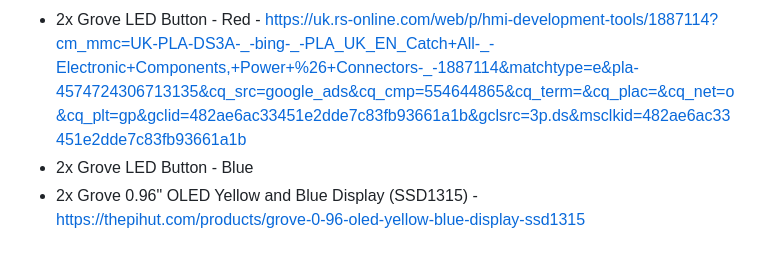
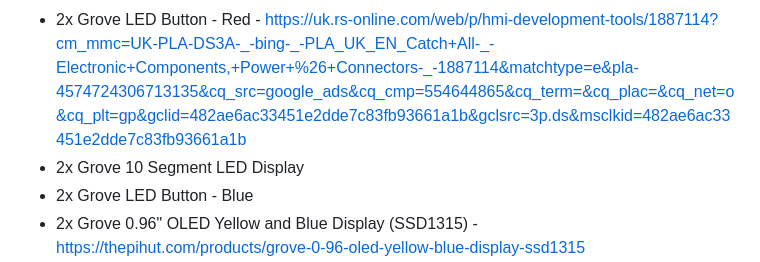
Before and after one commit to WillEastbury/Bussy, a Markdown page: README.md, the part around the change. Drawn GitHub-style.

```diff
--- a/README.md
+++ b/README.md
@@ -64,6 +64,7 @@ To rig the entire system you will need the following parts.
 - 3x Grove Pico Shield - https://thepihut.com/products/grove-shield-for-raspberry-pi-pico-v1-0?variant=41952985448643&currency=GBP&utm_medium=product_sync&utm_source=bing&utm_content=sag_organic&utm_campaign=sag_organic&msclkid=915231ca1f341bec0c0b549d808df1c0&utm_term=4585375811816292
 - 2x Grove Ultrasonic Ranger Sensor - https://thepihut.com/products/dexter-grovepi-and-gopigo-ultrasonic-sensor
 - 2x Grove LED Button - Red - https://uk.rs-online.com/web/p/hmi-development-tools/1887114?cm_mmc=UK-PLA-DS3A-_-bing-_-PLA_UK_EN_Catch+All-_-Electronic+Components,+Power+%26+Connectors-_-1887114&matchtype=e&pla-4574724306713135&cq_src=google_ads&cq_cmp=554644865&cq_term=&cq_plac=&cq_net=o&cq_plt=gp&gclid=482ae6ac33451e2dde7c83fb93661a1b&gclsrc=3p.ds&msclkid=482ae6ac33451e2dde7c83fb93661a1b
+- 2x Grove 10 Segment LED Display
 - 2x Grove LED Button - Blue
 - 2x Grove 0.96" OLED Yellow and Blue Display (SSD1315) - https://thepihut.com/products/grove-0-96-oled-yellow-blue-display-ssd1315
 - 1x Grove LCD Backlight Display - https://uk.farnell.com/seeed-studio/104030001/grove-lcd-rgb-backlight-display/dp/3932101?gross_price=true&msclkid=710062e1fa2e1b49f7d207b65a1be06d&CMP=KNC-MUK-GEN-SHOPPING-ALL-PRODUCTS-TEST1611
```
